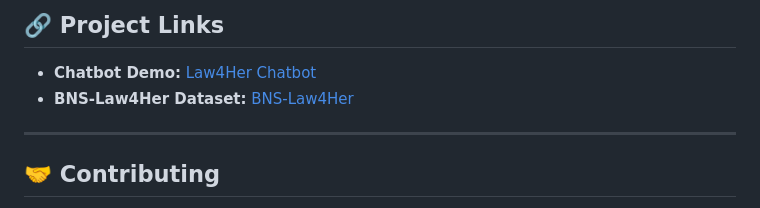
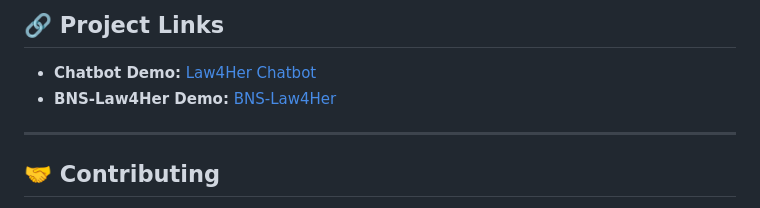
Before and after one commit to chaithanyashaji/law4Her, a Markdown page: README.md, the part around the change. GitHub-like rendering.

```diff
--- a/README.md
+++ b/README.md
@@ -116,7 +116,7 @@ Law4Her is a comprehensive legal assistance platform designed to support women i
 
 ## 🔗 **Project Links**
 - **Chatbot Demo:** [Law4Her Chatbot](https://huggingface.co/spaces/chaithanyashaji/lawforher)
-- **BNS-Law4Her Dataset:** [BNS-Law4Her](https://huggingface.co/spaces/chaithanyashaji/BNS-Law4her)
+- **BNS-Law4Her Demo:** [BNS-Law4Her](https://huggingface.co/spaces/chaithanyashaji/BNS-Law4her)
 
 ---
 
```
